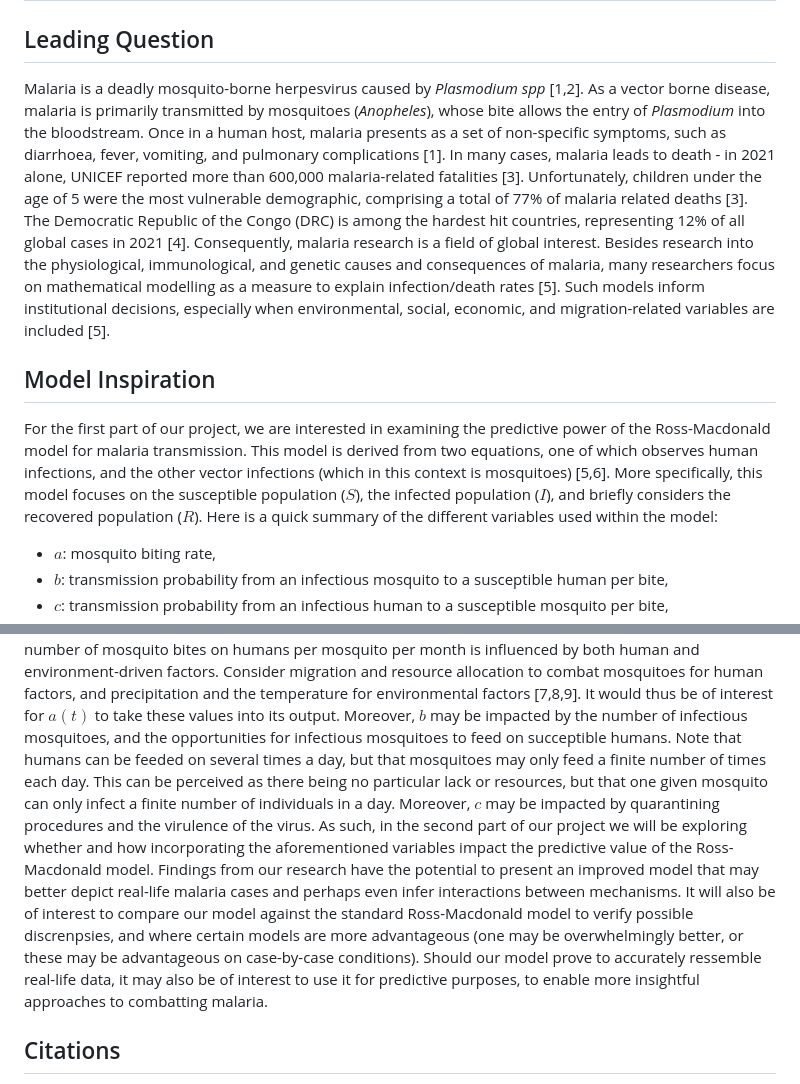
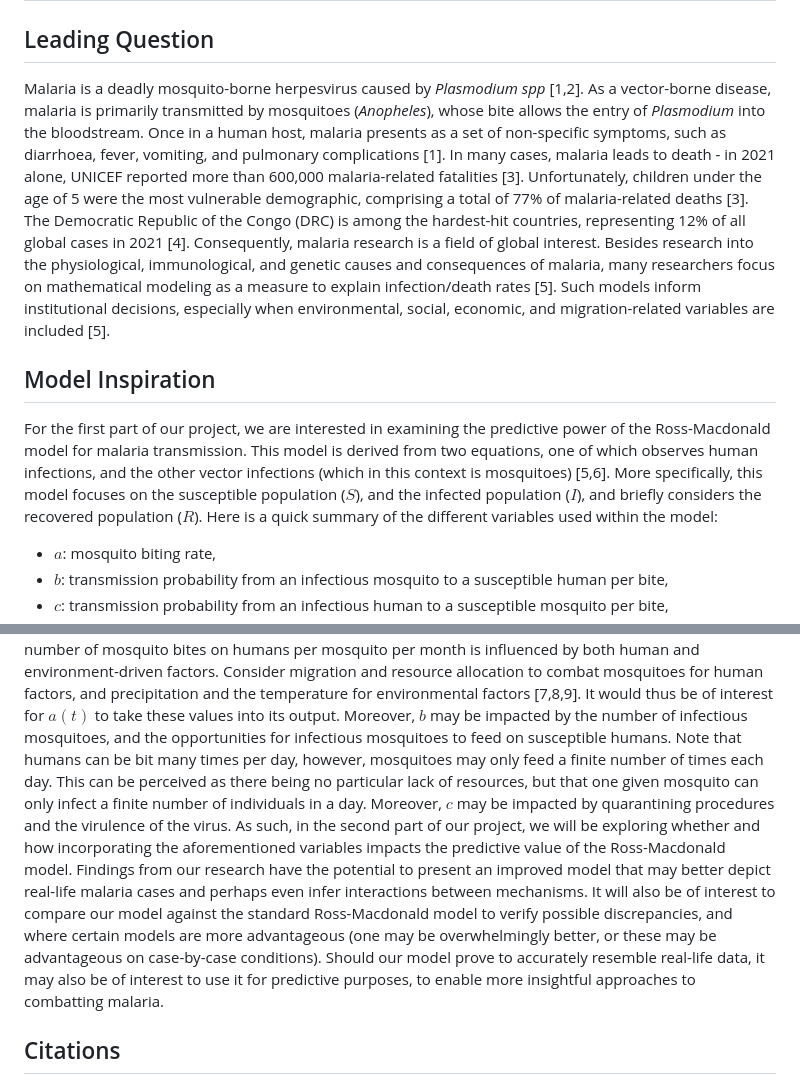
Before and after one commit to EEB313/2023-GroupC, a Markdown page: Project Proposal.md, 2 parts joined by grey strips. GitHub-like rendering.

```diff
--- a/Project Proposal.md
+++ b/Project Proposal.md
@@ -2,11 +2,11 @@
 
 ## Leading Question
 
-Malaria is a deadly mosquito-borne herpesvirus caused by _Plasmodium spp_ [1,2]. As a vector borne disease, malaria is primarily transmitted by mosquitoes (_Anopheles_), whose bite allows the entry of _Plasmodium_ into the bloodstream. Once in a human host, malaria presents as a set of non-specific symptoms, such as diarrhoea, fever, vomiting, and pulmonary complications [1]. In many cases, malaria leads to death - in 2021 alone, UNICEF reported more than 600,000 malaria-related fatalities [3]. Unfortunately, children under the age of 5 were the most vulnerable demographic, comprising a total of 77% of malaria related deaths [3]. The Democratic Republic of the Congo (DRC) is among the hardest hit countries, representing 12% of all global cases in 2021 [4]. Consequently, malaria research is a field of global interest. Besides research into the physiological, immunological, and genetic causes and consequences of malaria, many researchers focus on mathematical modelling as a measure to explain infection/death rates [5]. Such models inform institutional decisions, especially when environmental, social, economic, and migration-related variables are included [5].
+Malaria is a deadly mosquito-borne herpesvirus caused by _Plasmodium spp_ [1,2]. As a vector-borne disease, malaria is primarily transmitted by mosquitoes (_Anopheles_), whose bite allows the entry of _Plasmodium_ into the bloodstream. Once in a human host, malaria presents as a set of non-specific symptoms, such as diarrhoea, fever, vomiting, and pulmonary complications [1]. In many cases, malaria leads to death - in 2021 alone, UNICEF reported more than 600,000 malaria-related fatalities [3]. Unfortunately, children under the age of 5 were the most vulnerable demographic, comprising a total of 77% of malaria-related deaths [3]. The Democratic Republic of the Congo (DRC) is among the hardest-hit countries, representing 12% of all global cases in 2021 [4]. Consequently, malaria research is a field of global interest. Besides research into the physiological, immunological, and genetic causes and consequences of malaria, many researchers focus on mathematical modeling as a measure to explain infection/death rates [5]. Such models inform institutional decisions, especially when environmental, social, economic, and migration-related variables are included [5].
 
 ## Model Inspiration
 
-For the first part of our project, we are interested in examining the predictive power of the Ross-Macdonald model for malaria transmission. This model is derived from two equations, one of which observes human infections, and the other vector infections (which in this context is mosquitoes) [5,6]. More specifically, this model focuses on the susceptible population ($S$), the infected population ($I$), and briefly considers the recovered population ($R$). Here is a quick summary of the different variables used within the model:
+For the first part of our project, we are interested in examining the predictive power of the Ross-Macdonald model for malaria transmission. This model is derived from two equations, one of which observes human infections, and the other vector infections (which in this context is mosquitoes) [5,6]. More specifically, this model focuses on the susceptible population ($S$), and the infected population ($I$), and briefly considers the recovered population ($R$). Here is a quick summary of the different variables used within the model:
 * $a$: mosquito biting rate,
 * $b$: transmission probability from an infectious mosquito to a susceptible human per bite,
 * $c$: transmission probability from an infectious human to a susceptible mosquito per bite,
@@ -27,14 +27,14 @@ as functions of time might provide greater accuracy in a malaria model. The numb
 influenced by both human and environment-driven factors. Consider migration and resource allocation to combat mosquitoes for human factors,
 and precipitation and the temperature for environmental factors [7,8,9]. It would thus be of interest for $a(t)$ to take these values into
 its output. Moreover, $b$ may be impacted by the number of infectious mosquitoes, and the opportunities for infectious mosquitoes to feed
-on succeptible humans. Note that humans can be feeded on several times a day, but that mosquitoes may only feed a finite number of times
-each day. This can be perceived as there being no particular lack or resources, but that one given mosquito can only infect a finite number
+on susceptible humans. Note that humans can be bit many times per day, however, mosquitoes may only feed a finite number of times
+each day. This can be perceived as there being no particular lack of resources, but that one given mosquito can only infect a finite number
 of individuals in a day. Moreover, $c$ may be impacted by quarantining procedures and the virulence of the virus. As such, in the second
-part of our project we will be exploring whether and how incorporating the aforementioned variables impact the predictive value of the
+part of our project, we will be exploring whether and how incorporating the aforementioned variables impacts the predictive value of the
 Ross-Macdonald model. Findings from our research have the potential to present an improved model that may better depict real-life malaria
 cases and perhaps even infer interactions between mechanisms. It will also be of interest to compare our model against the standard
-Ross-Macdonald model to verify possible discrenpsies, and where certain models are more advantageous (one may be overwhelmingly better,
-or these may be advantageous on case-by-case conditions). Should our model prove to accurately ressemble real-life data, it may also be
+Ross-Macdonald model to verify possible discrepancies, and where certain models are more advantageous (one may be overwhelmingly better,
+or these may be advantageous on case-by-case conditions). Should our model prove to accurately resemble real-life data, it may also be
 of interest to use it for predictive purposes, to enable more insightful approaches to combatting malaria.
 
 ## Citations
```
